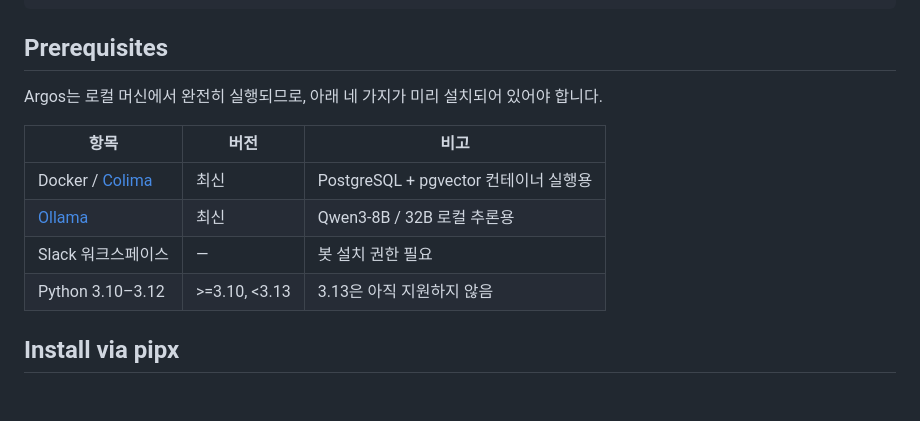
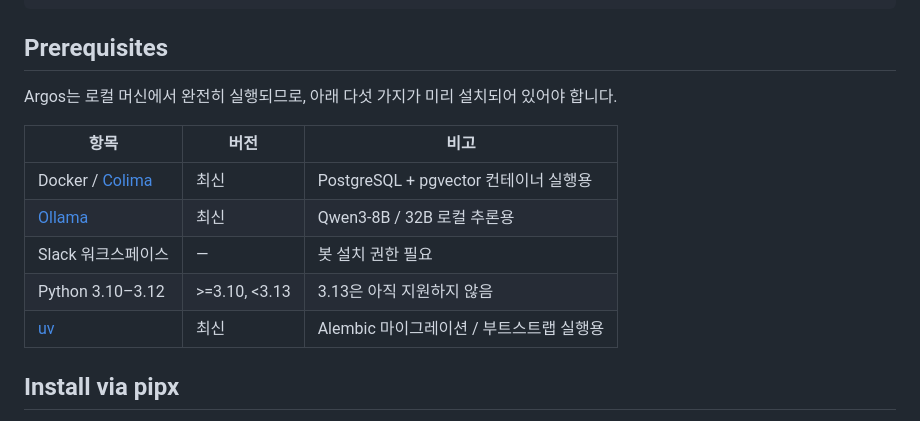
Before and after one commit to james20140802/argos, a Markdown page: README.md, the part around the change. Rendered like a GitHub page; blank space fills up the shorter version.

Commit message:
📝 docs: add uv to prerequisites table in README
uv is required by argos doctor (hard FAIL probe) and by the init wizard
for running Alembic migrations. A pipx-based install could fail bootstrap
immediately if uv is absent, so it must be listed as an explicit prerequisite.

```diff
--- a/README.md
+++ b/README.md
@@ -18,7 +18,7 @@ Slack Interface (Daily briefing + Keep/Pass/Deep Dive)
 
 ## Prerequisites
 
-Argos는 로컬 머신에서 완전히 실행되므로, 아래 네 가지가 미리 설치되어 있어야 합니다.
+Argos는 로컬 머신에서 완전히 실행되므로, 아래 다섯 가지가 미리 설치되어 있어야 합니다.
 
 | 항목 | 버전 | 비고 |
 |------|------|------|
@@ -26,6 +26,7 @@ Argos는 로컬 머신에서 완전히 실행되므로, 아래 네 가지가 미
 | [Ollama](https://ollama.com) | 최신 | Qwen3-8B / 32B 로컬 추론용 |
 | Slack 워크스페이스 | — | 봇 설치 권한 필요 |
 | Python 3.10–3.12 | >=3.10, <3.13 | 3.13은 아직 지원하지 않음 |
+| [uv](https://docs.astral.sh/uv/) | 최신 | Alembic 마이그레이션 / 부트스트랩 실행용 |
 
 ## Install via pipx
 
```
